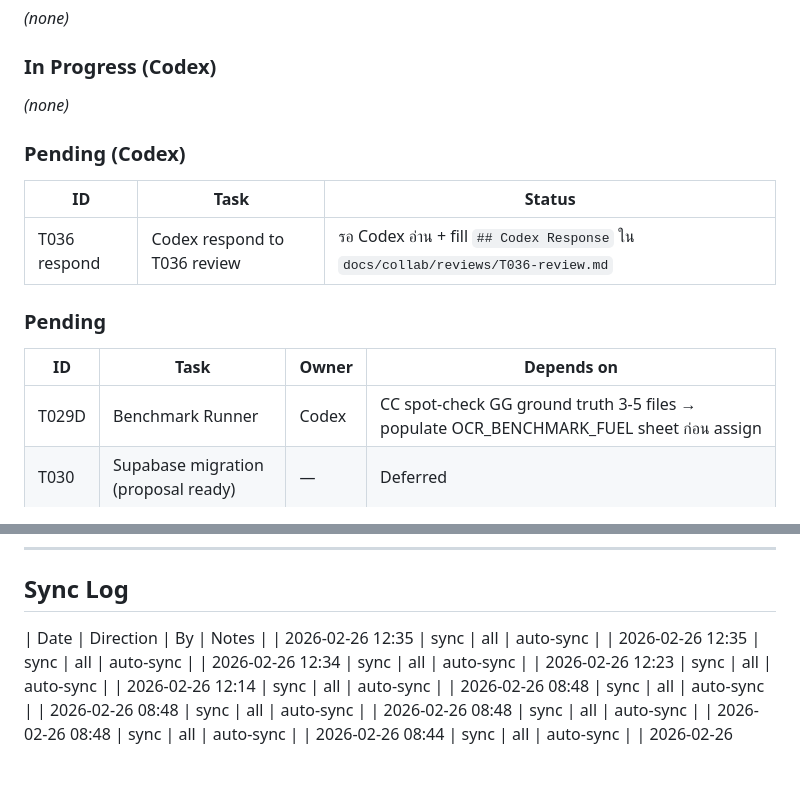
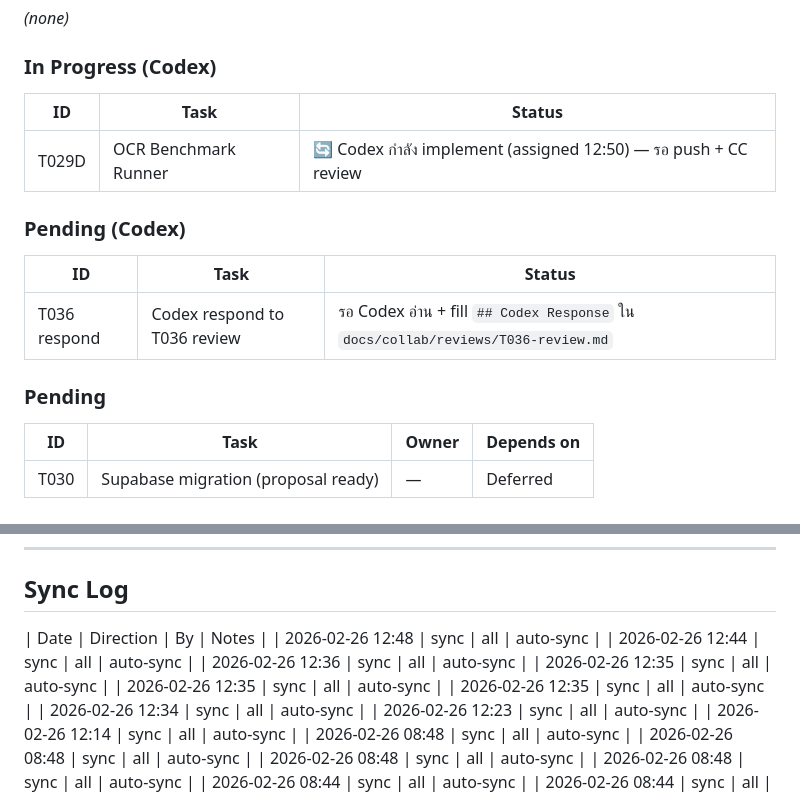
Before and after one commit to Yterayut/N8N-Project, a Markdown page: docs/collab/HANDOFF.md, 2 parts joined by grey strips. Rendered like a GitHub page; blank space fills up the shorter version.

Commit message:
chore: T029D assigned to Codex — HANDOFF + FORWARD updated

```diff
--- a/docs/collab/HANDOFF.md
+++ b/docs/collab/HANDOFF.md
@@ -106,7 +106,9 @@ Claude review → merge → sync all
 _(none)_
 
 ### In Progress (Codex)
-_(none)_
+| ID | Task | Status |
+|----|------|--------|
+| T029D | OCR Benchmark Runner | 🔄 Codex กำลัง implement (assigned 12:50) — รอ push + CC review |
 
 ### Pending (Codex)
 | ID | Task | Status |
@@ -116,7 +118,6 @@ _(none)_
 ### Pending
 | ID | Task | Owner | Depends on |
 |----|------|-------|-----------|
-| T029D | Benchmark Runner | Codex | CC spot-check GG ground truth 3-5 files → populate OCR_BENCHMARK_FUEL sheet ก่อน assign |
 | T030 | Supabase migration (proposal ready) | — | Deferred |
 
 ### Recently Completed
@@ -272,6 +273,10 @@ VPN หลุด / disconnect → ไม่เป็นไร → SSH ใหม
 ## Sync Log
 
 | Date | Direction | By | Notes |
+| 2026-02-26 12:48 | sync | all | auto-sync |
+| 2026-02-26 12:44 | sync | all | auto-sync |
+| 2026-02-26 12:36 | sync | all | auto-sync |
+| 2026-02-26 12:35 | sync | all | auto-sync |
 | 2026-02-26 12:35 | sync | all | auto-sync |
 | 2026-02-26 12:35 | sync | all | auto-sync |
 | 2026-02-26 12:34 | sync | all | auto-sync |
```
Also changed, not shown: .claude/FORWARD.md (+4 -4 lines).
